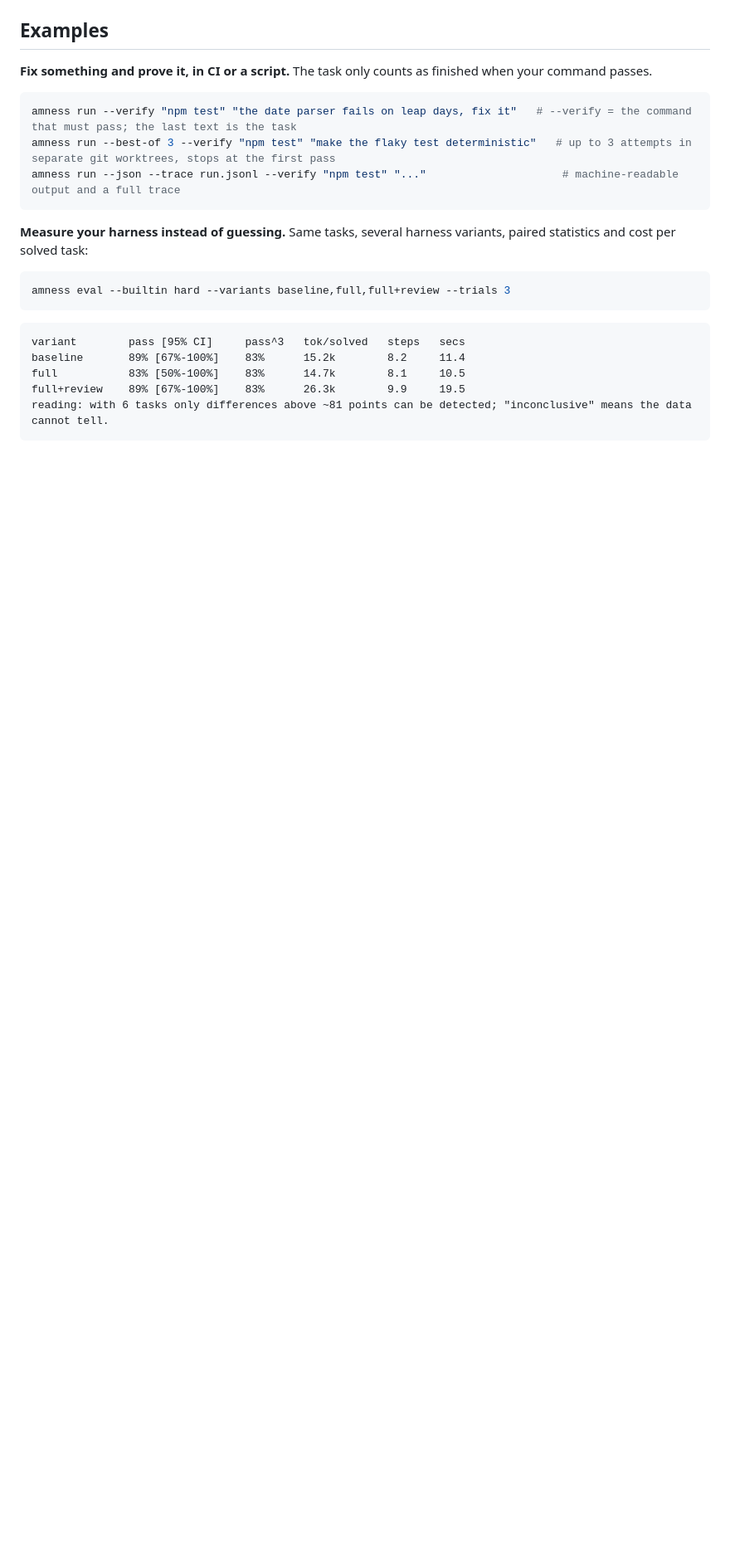
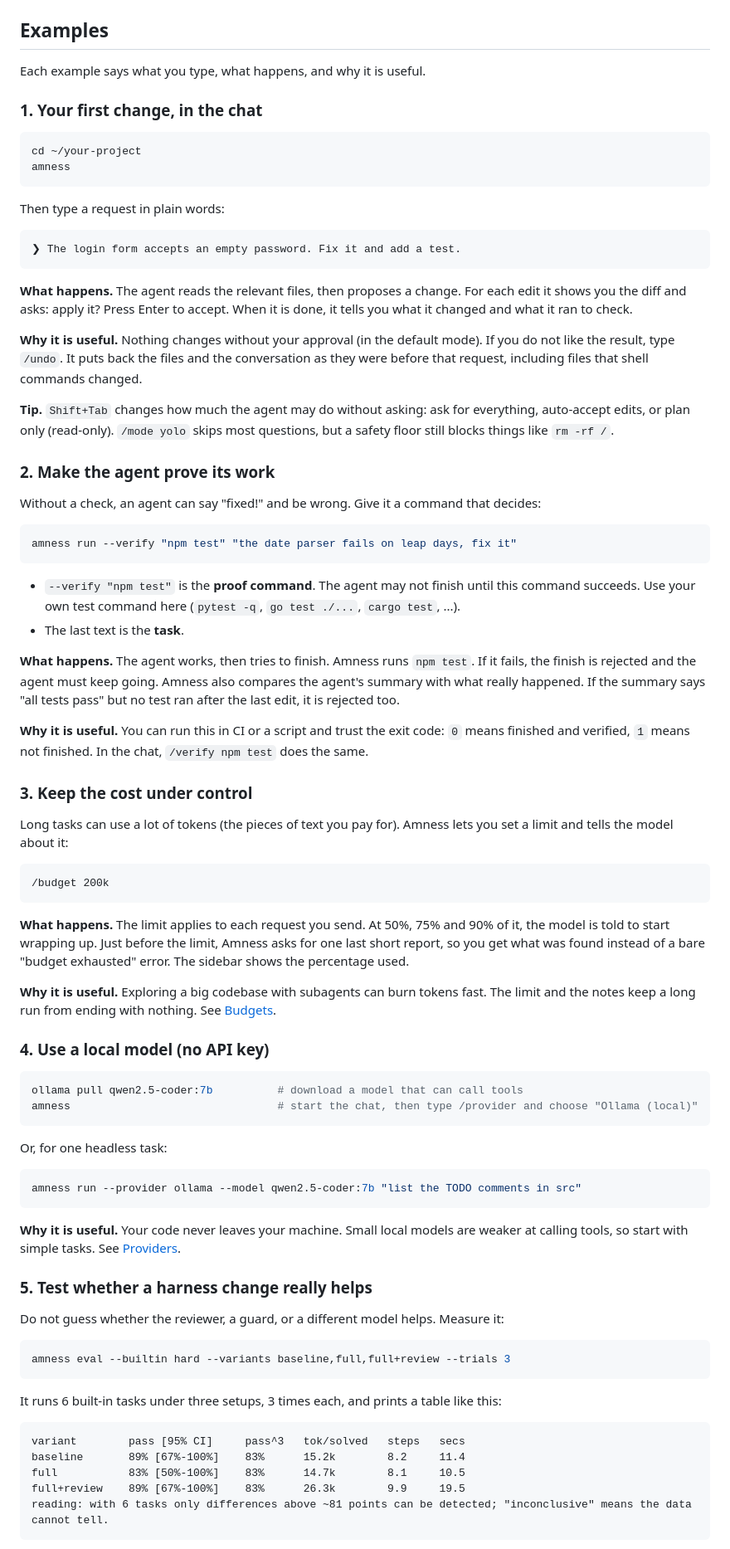
Before and after one commit to amirsdream/Amness, a Markdown page: README.md, the part around one of its changes. Shown at 83% size. Drawn GitHub-style; blank space fills up the shorter version.

Commit message:
README: fewer images, six explained examples (what you type, what happens, why it helps)
Co-Authored-By: Claude Sonnet 5.5 <noreply@anthropic.com>

````diff
--- a/README.md
+++ b/README.md
@@ -54,19 +41,78 @@ New to it? Follow the [step-by-step guide](docs/getting-started.md). Inside the
 
 ## Examples
 
-**Fix something and prove it, in CI or a script.** The task only counts as finished when your command passes.
+Each example says what you type, what happens, and why it is useful.
+
+### 1. Your first change, in the chat
 
 ```bash
-amness run --verify "npm test" "the date parser fails on leap days, fix it"   # --verify = the command that must pass; the last text is the task
-amness run --best-of 3 --verify "npm test" "make the flaky test deterministic"   # up to 3 attempts in separate git worktrees, stops at the first pass
-amness run --json --trace run.jsonl --verify "npm test" "..."                     # machine-readable output and a full trace
+cd ~/your-project
+amness
 ```
 
-**Measure your harness instead of guessing.** Same tasks, several harness variants, paired statistics and cost per solved task:
+Then type a request in plain words:
+
+```
+❯ The login form accepts an empty password. Fix it and add a test.
+```
+
+**What happens.** The agent reads the relevant files, then proposes a change. For each edit it shows you the diff and asks: apply it? Press Enter to accept. When it is done, it tells you what it changed and what it ran to check.
+
+**Why it is useful.** Nothing changes without your approval (in the default mode). If you do not like the result, type `/undo`. It puts back the files and the conversation as they were before that request, including files that shell commands changed.
+
+**Tip.** `Shift+Tab` changes how much the agent may do without asking: ask for everything, auto-accept edits, or plan only (read-only). `/mode yolo` skips most questions, but a safety floor still blocks things like `rm -rf /`.
+
+### 2. Make the agent prove its work
+
+Without a check, an agent can say "fixed!" and be wrong. Give it a command that decides:
+
+```bash
+amness run --verify "npm test" "the date parser fails on leap days, fix it"
+```
+
+- `--verify "npm test"` is the **proof command**. The agent may not finish until this command succeeds. Use your own test command here (`pytest -q`, `go test ./...`, `cargo test`, ...).
+- The last text is the **task**.
+
+**What happens.** The agent works, then tries to finish. Amness runs `npm test`. If it fails, the finish is rejected and the agent must keep going. Amness also compares the agent's summary with what really happened. If the summary says "all tests pass" but no test ran after the last edit, it is rejected too.
+
+**Why it is useful.** You can run this in CI or a script and trust the exit code: `0` means finished and verified, `1` means not finished. In the chat, `/verify npm test` does the same.
+
+### 3. Keep the cost under control
+
+Long tasks can use a lot of tokens (the pieces of text you pay for). Amness lets you set a limit and tells the model about it:
+
+```
+/budget 200k
+```
+
+**What happens.** The limit applies to each request you send. At 50%, 75% and 90% of it, the model is told to start wrapping up. Just before the limit, Amness asks for one last short report, so you get what was found instead of a bare "budget exhausted" error. The sidebar shows the percentage used.
+
+**Why it is useful.** Exploring a big codebase with subagents can burn tokens fast. The limit and the notes keep a long run from ending with nothing. See [Budgets](docs/budgets.md).
+
+### 4. Use a local model (no API key)
+
+```bash
+ollama pull qwen2.5-coder:7b          # download a model that can call tools
+amness                                # start the chat, then type /provider and choose "Ollama (local)"
+```
+
+Or, for one headless task:
+
+```bash
+amness run --provider ollama --model qwen2.5-coder:7b "list the TODO comments in src"
+```
+
+**Why it is useful.** Your code never leaves your machine. Small local models are weaker at calling tools, so start with simple tasks. See [Providers](docs/providers.md).
+
+### 5. Test whether a harness change really helps
+
+Do not guess whether the reviewer, a guard, or a different model helps. Measure it:
 
 ```bash
 amness eval --builtin hard --variants baseline,full,full+review --trials 3
 ```
+
+It runs 6 built-in tasks under three setups, 3 times each, and prints a table like this:
 
 ```
 variant        pass [95% CI]     pass^3   tok/solved   steps   secs
````
Also changed, not shown: other parts of README.md (+25 -23 lines).
